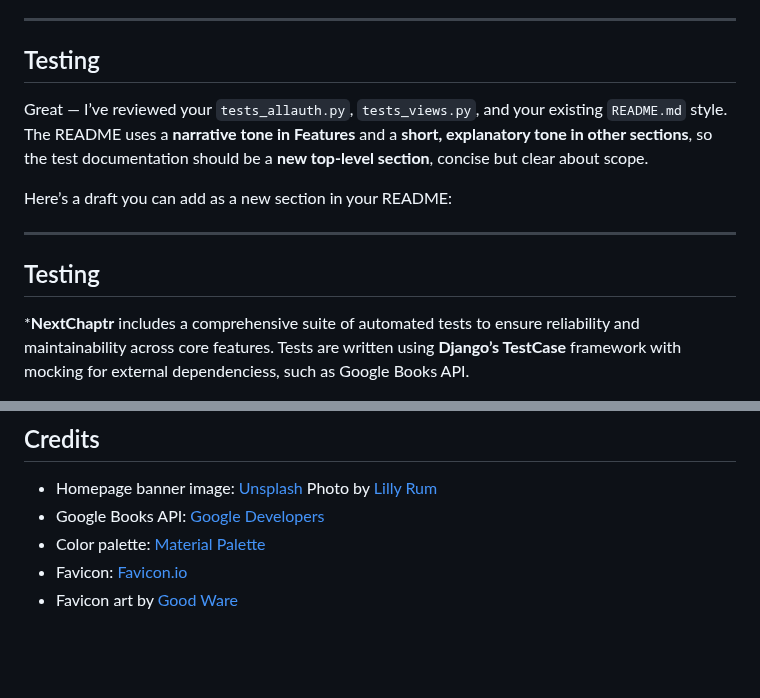
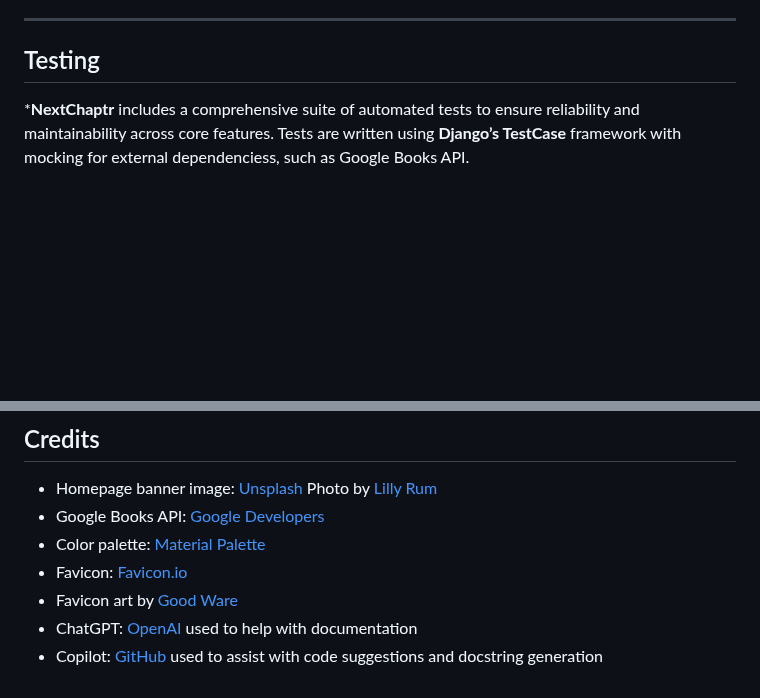
Before and after one commit to larevolucia/chaptr, a Markdown page: README.md, 2 parts joined by grey strips. Rendered like a GitHub page; blank space fills up the shorter version.

Commit message:
Add tools and libraries to credits

```diff
--- a/README.md
+++ b/README.md
@@ -319,14 +319,6 @@ The *NextChaptr* project is divided into focused Django applications to ensure c
 
 ## Testing
 
-Great — I’ve reviewed your `tests_allauth.py`, `tests_views.py`, and your existing `README.md` style. The README uses a **narrative tone in Features** and a **short, explanatory tone in other sections**, so the test documentation should be a **new top-level section**, concise but clear about scope.
-
-Here’s a draft you can add as a new section in your README:
-
----
-
-## Testing
-
 ***NextChaptr** includes a comprehensive suite of automated tests to ensure reliability and maintainability across core features. Tests are written using **Django’s TestCase** framework with mocking for external dependenciess, such as Google Books API.
 
 ### Coverage
@@ -371,3 +363,5 @@ and provide confidence that both authentication flows and book-related features
 - Color palette: [Material Palette](https://www.materialpalette.com/teal/deep-orange)
 - Favicon: [Favicon.io](https://favicon.io/favicon-converter/)
 - Favicon art by [Good Ware](https://www.flaticon.com/authors/good-ware)
+- ChatGPT: [OpenAI](https://openai.com/chatgpt) used to help with documentation
+- Copilot: [GitHub](https://github.com/features/copilot) used to assist with code suggestions and docstring generation
```
